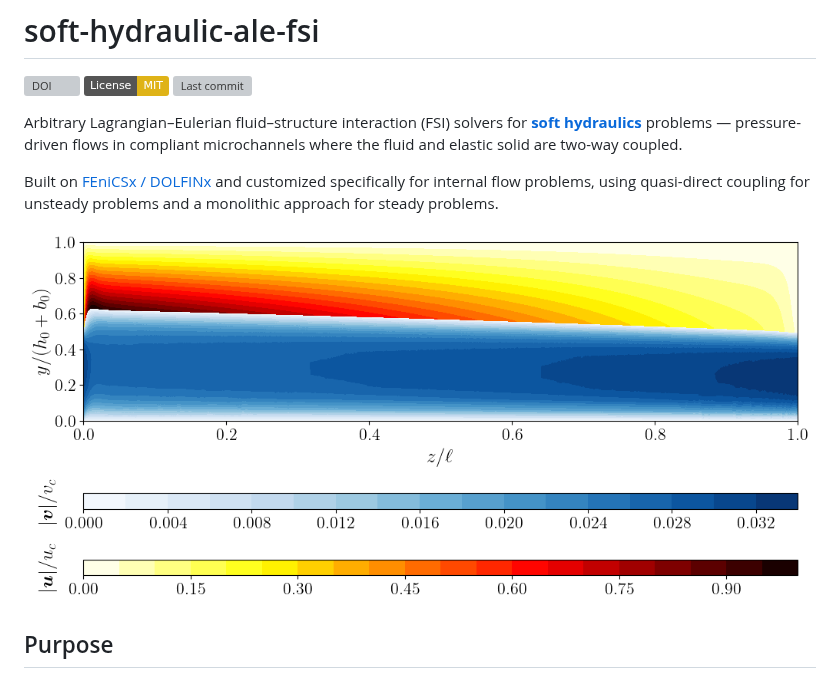
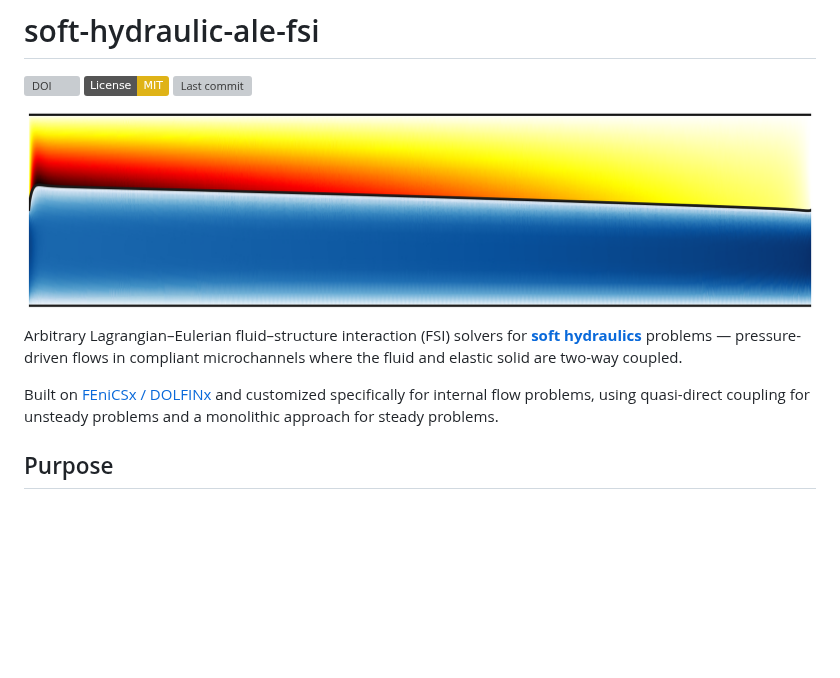
Before and after one commit to ichristov/soft-hydraulic-ale-fsi, a Markdown page: README.md, the part around the change. Drawn GitHub-style; pictures changed too: assets/cover_image.png; badges without logos; blank space fills up the shorter version; grey boxes are pictures that could not be loaded.

Commit message:
update cover image with a slicker one

```diff
--- a/README.md
+++ b/README.md
@@ -4,11 +4,11 @@
 [![License: MIT](https://img.shields.io/badge/License-MIT-yellow.svg)](LICENSE)
 [![Last commit](https://img.shields.io/github/last-commit/ichristov/soft-hydraulic-ale-fsi)](https://github.com/ichristov/soft-hydraulic-ale-fsi/commits/main)
 
+![image of the computed deformation and velocity magnitude due to fluid-structure interaction in a 2D channel with a confined compliant wall](assets/cover_image.png)
+
 Arbitrary Lagrangian&ndash;Eulerian fluid&ndash;structure interaction (FSI) solvers for [**soft hydraulics**](https://tmnt-lab.org/soft-hydraulics.html) problems &mdash; pressure-driven flows in compliant microchannels where the fluid and elastic solid are two-way coupled.
 
 Built on [FEniCSx / DOLFINx](https://github.com/fenics/dolfinx) and customized specifically for internal flow problems, using quasi-direct coupling for unsteady problems and a monolithic approach for steady problems.
-
-![image of the computed deformation and velocity magnitude due to fluid-structure interaction in a 2D channel with a confined compliant wall](assets/cover_image.png)
 
 ## Purpose
 
```
